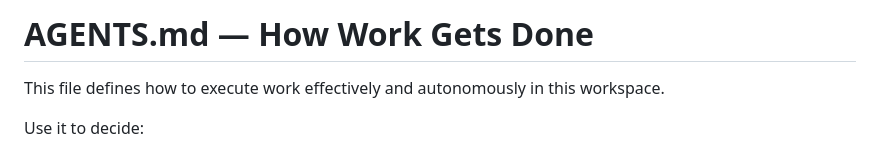
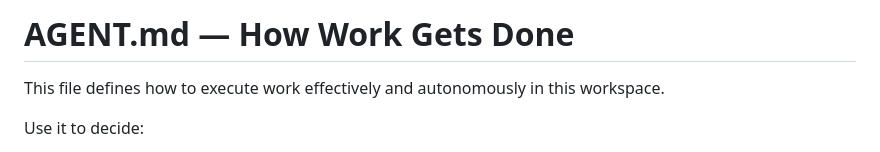
Before and after one commit to nocodezoo/nocodezoo, a Markdown page: claw/Agent.md, the part around the change. Drawn GitHub-style.

```diff
--- a/claw/Agent.md
+++ b/claw/Agent.md
@@ -1,4 +1,4 @@
-# AGENTS.md — How Work Gets Done
+# AGENT.md — How Work Gets Done
 
 This file defines how to execute work effectively and autonomously in this workspace.
 
```
